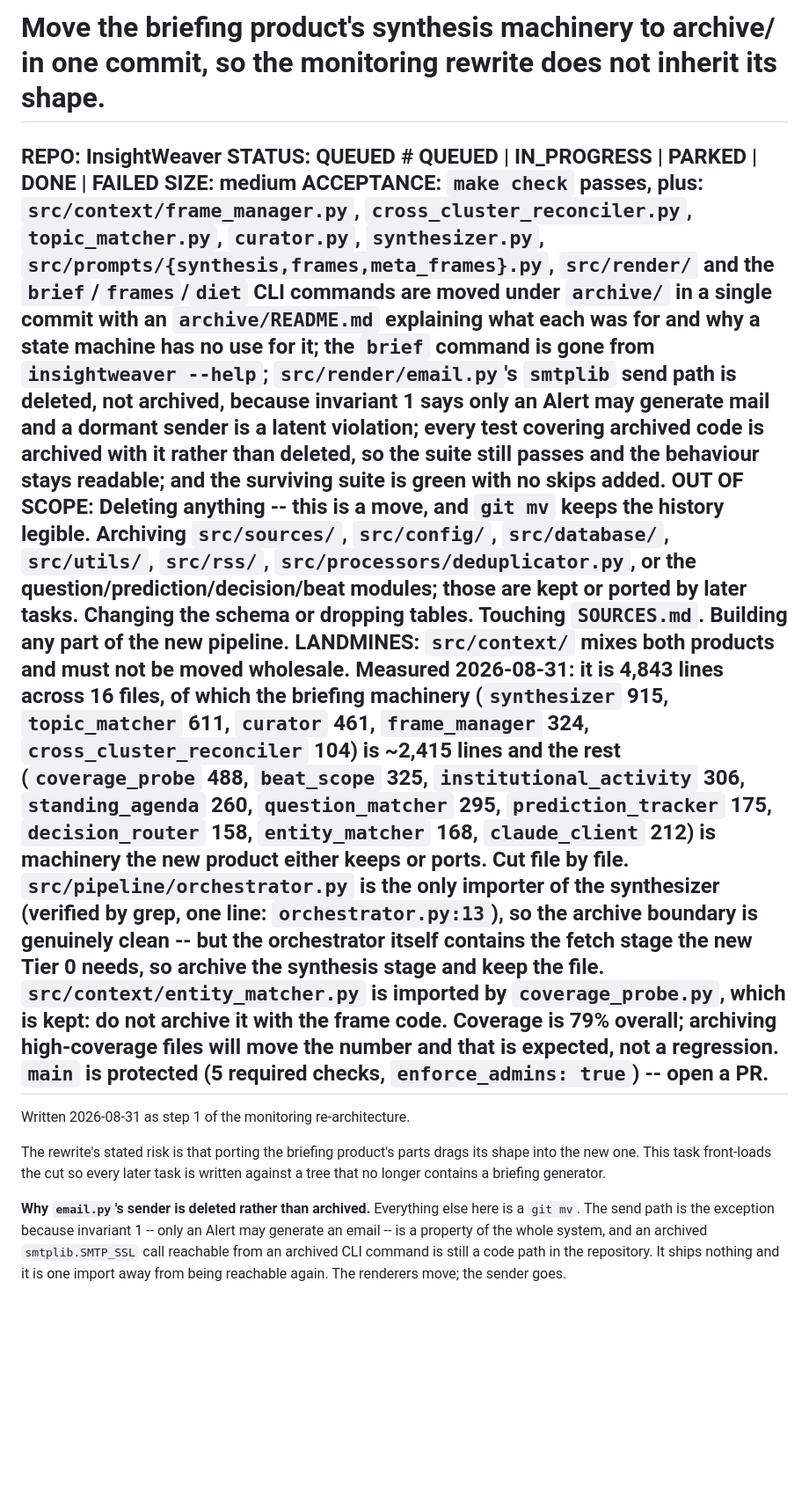
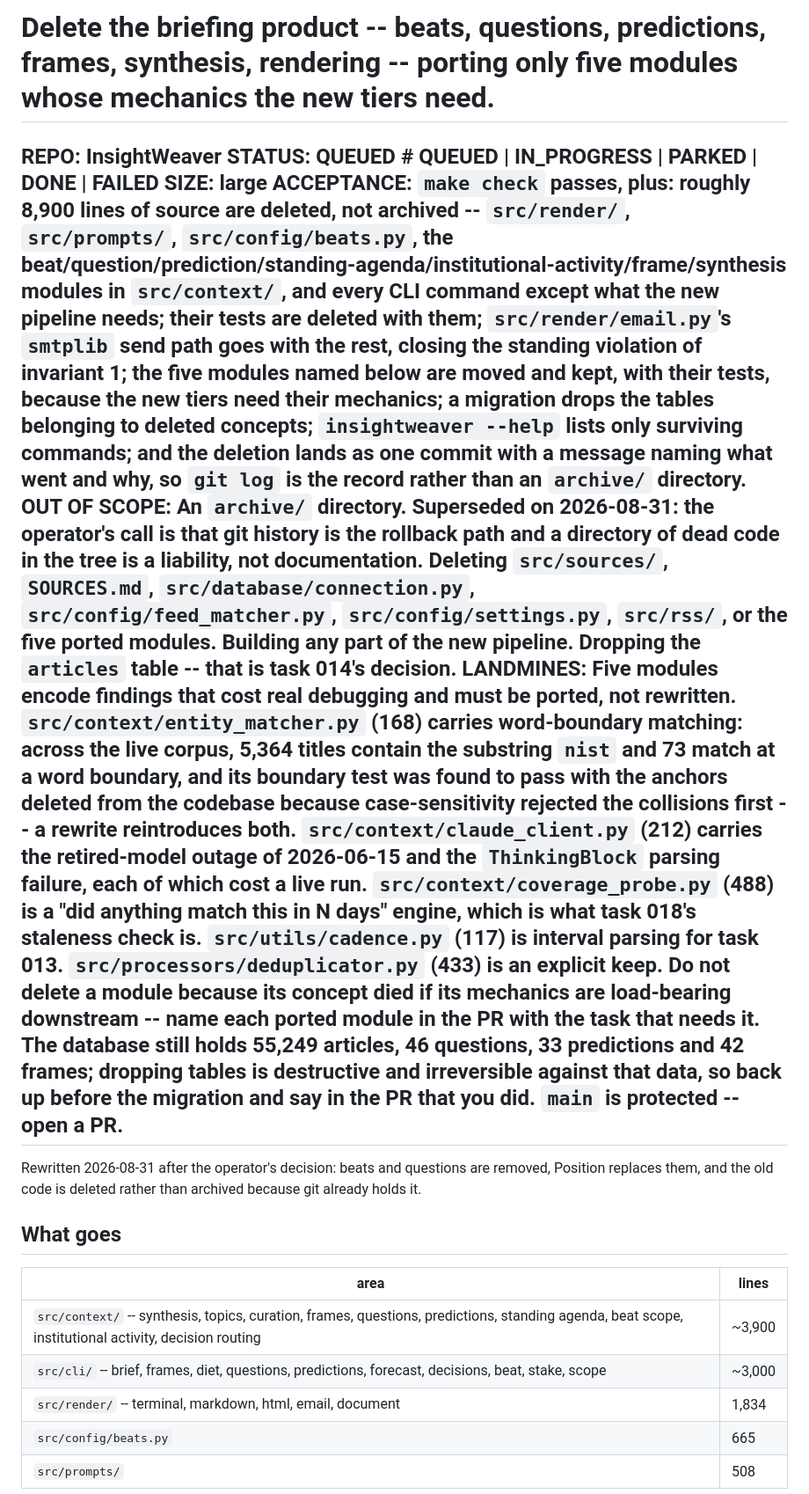
Before and after one commit to sam-aydlette/InsightWeaver, a Markdown page: backlog/012-archive-the-briefing-product.md, the part around one of its changes. Shown at 88% size. Rendered like a GitHub page; blank space fills up the shorter version.

```diff
--- a/backlog/012-archive-the-briefing-product.md
+++ b/backlog/012-archive-the-briefing-product.md
@@ -1,20 +1,21 @@
-# Move the briefing product's synthesis machinery to archive/ in one commit, so the monitoring rewrite does not inherit its shape.
+# Delete the briefing product -- beats, questions, predictions, frames, synthesis, rendering -- porting only five modules whose mechanics the new tiers need.
 REPO: InsightWeaver
 STATUS: QUEUED            # QUEUED | IN_PROGRESS | PARKED | DONE | FAILED
-SIZE: medium
-ACCEPTANCE: `make check` passes, plus: `src/context/frame_manager.py`, `cross_cluster_reconciler.py`, `topic_matcher.py`, `curator.py`, `synthesizer.py`, `src/prompts/{synthesis,frames,meta_frames}.py`, `src/render/` and the `brief`/`frames`/`diet` CLI commands are moved under `archive/` in a single commit with an `archive/README.md` explaining what each was for and why a state machine has no use for it; the `brief` command is gone from `insightweaver --help`; **`src/render/email.py`'s `smtplib` send path is deleted, not archived**, because invariant 1 says only an Alert may generate mail and a dormant sender is a latent violation; every test covering archived code is archived with it rather than deleted, so the suite still passes and the behaviour stays readable; and the surviving suite is green with no skips added.
-OUT OF SCOPE: Deleting anything -- this is a move, and `git mv` keeps the history legible. Archiving `src/sources/`, `src/config/`, `src/database/`, `src/utils/`, `src/rss/`, `src/processors/deduplicator.py`, or the question/prediction/decision/beat modules; those are kept or ported by later tasks. Changing the schema or dropping tables. Touching `SOURCES.md`. Building any part of the new pipeline.
-LANDMINES: **`src/context/` mixes both products and must not be moved wholesale.** Measured 2026-08-31: it is 4,843 lines across 16 files, of which the briefing machinery (`synthesizer` 915, `topic_matcher` 611, `curator` 461, `frame_manager` 324, `cross_cluster_reconciler` 104) is ~2,415 lines and the rest (`coverage_probe` 488, `beat_scope` 325, `institutional_activity` 306, `standing_agenda` 260, `question_matcher` 295, `prediction_tracker` 175, `decision_router` 158, `entity_matcher` 168, `claude_client` 212) is machinery the new product either keeps or ports. Cut file by file. **`src/pipeline/orchestrator.py` is the only importer of the synthesizer** (verified by grep, one line: `orchestrator.py:13`), so the archive boundary is genuinely clean -- but the orchestrator itself contains the fetch stage the new Tier 0 needs, so archive the synthesis stage and keep the file. `src/context/entity_matcher.py` is imported by `coverage_probe.py`, which is kept: do not archive it with the frame code. Coverage is 79% overall; archiving high-coverage files will move the number and that is expected, not a regression. `main` is protected (5 required checks, `enforce_admins: true`) -- open a PR.
+SIZE: large
+ACCEPTANCE: `make check` passes, plus: roughly 8,900 lines of source are **deleted, not archived** -- `src/render/`, `src/prompts/`, `src/config/beats.py`, the beat/question/prediction/standing-agenda/institutional-activity/frame/synthesis modules in `src/context/`, and every CLI command except what the new pipeline needs; their tests are deleted with them; **`src/render/email.py`'s `smtplib` send path goes with the rest**, closing the standing violation of invariant 1; the five modules named below are **moved and kept**, with their tests, because the new tiers need their mechanics; a migration drops the tables belonging to deleted concepts; `insightweaver --help` lists only surviving commands; and the deletion lands as **one commit** with a message naming what went and why, so `git log` is the record rather than an `archive/` directory.
+OUT OF SCOPE: An `archive/` directory. Superseded on 2026-08-31: the operator's call is that git history is the rollback path and a directory of dead code in the tree is a liability, not documentation. Deleting `src/sources/`, `SOURCES.md`, `src/database/connection.py`, `src/config/feed_matcher.py`, `src/config/settings.py`, `src/rss/`, or the five ported modules. Building any part of the new pipeline. Dropping the `articles` table -- that is task 014's decision.
+LANDMINES: **Five modules encode findings that cost real debugging and must be ported, not rewritten.** `src/context/entity_matcher.py` (168) carries word-boundary matching: across the live corpus, 5,364 titles contain the substring `nist` and 73 match at a word boundary, and its boundary test was found to pass with the anchors deleted from the codebase because case-sensitivity rejected the collisions first -- a rewrite reintroduces both. `src/context/claude_client.py` (212) carries the retired-model outage of 2026-06-15 and the `ThinkingBlock` parsing failure, each of which cost a live run. `src/context/coverage_probe.py` (488) is a "did anything match this in N days" engine, which is what task 018's staleness check is. `src/utils/cadence.py` (117) is interval parsing for task 013. `src/processors/deduplicator.py` (433) is an explicit keep. **Do not delete a module because its concept died if its mechanics are load-bearing downstream** -- name each ported module in the PR with the task that needs it. **The database still holds 55,249 articles, 46 questions, 33 predictions and 42 frames**; dropping tables is destructive and irreversible against that data, so back up before the migration and say in the PR that you did. `main` is protected -- open a PR.
 ---
-Written 2026-08-31 as step 1 of the monitoring re-architecture.
+Rewritten 2026-08-31 after the operator's decision: beats and questions are removed, Position
+replaces them, and the old code is deleted rather than archived because git already holds it.
 
-The rewrite's stated risk is that porting the briefing product's parts drags its shape into the new
-one. This task front-loads the cut so every later task is written against a tree that no longer
-contains a briefing generator.
+## What goes
 
-**Why `email.py`'s sender is deleted rather than archived.** Everything else here is a `git mv`.
-The send path is the exception because invariant 1 -- only an Alert may generate an email -- is a
-property of the whole system, and an archived `smtplib.SMTP_SSL` call reachable from an archived
-CLI command is still a code path in the repository. It ships nothing and it is one import away from
-being reachable again. The renderers move; the sender goes.
+| area | lines |
+|---|---|
+| `src/context/` -- synthesis, topics, curation, frames, questions, predictions, standing agenda, beat scope, institutional activity, decision routing | ~3,900 |
+| `src/cli/` -- brief, frames, diet, questions, predictions, forecast, decisions, beat, stake, scope | ~3,000 |
+| `src/render/` -- terminal, markdown, html, email, document | 1,834 |
+| `src/config/beats.py` | 665 |
+| `src/prompts/` | 508 |
 
```
Also changed, not shown: other parts of backlog/012-archive-the-briefing-product.md (+22 -5 lines), backlog/020-v0-deployment.md (+1 -1 lines), backlog/022-open-questions.md (+22 -2 lines).
